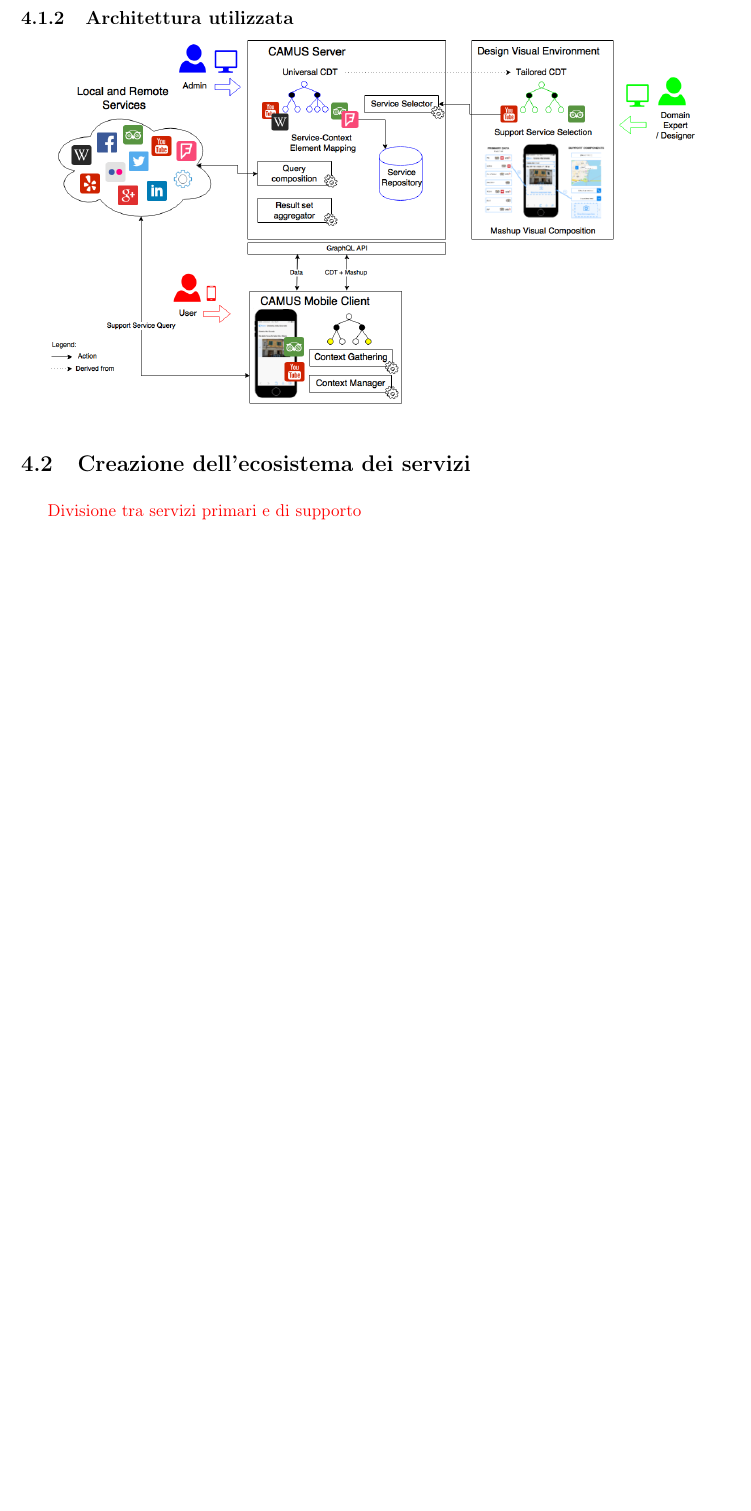
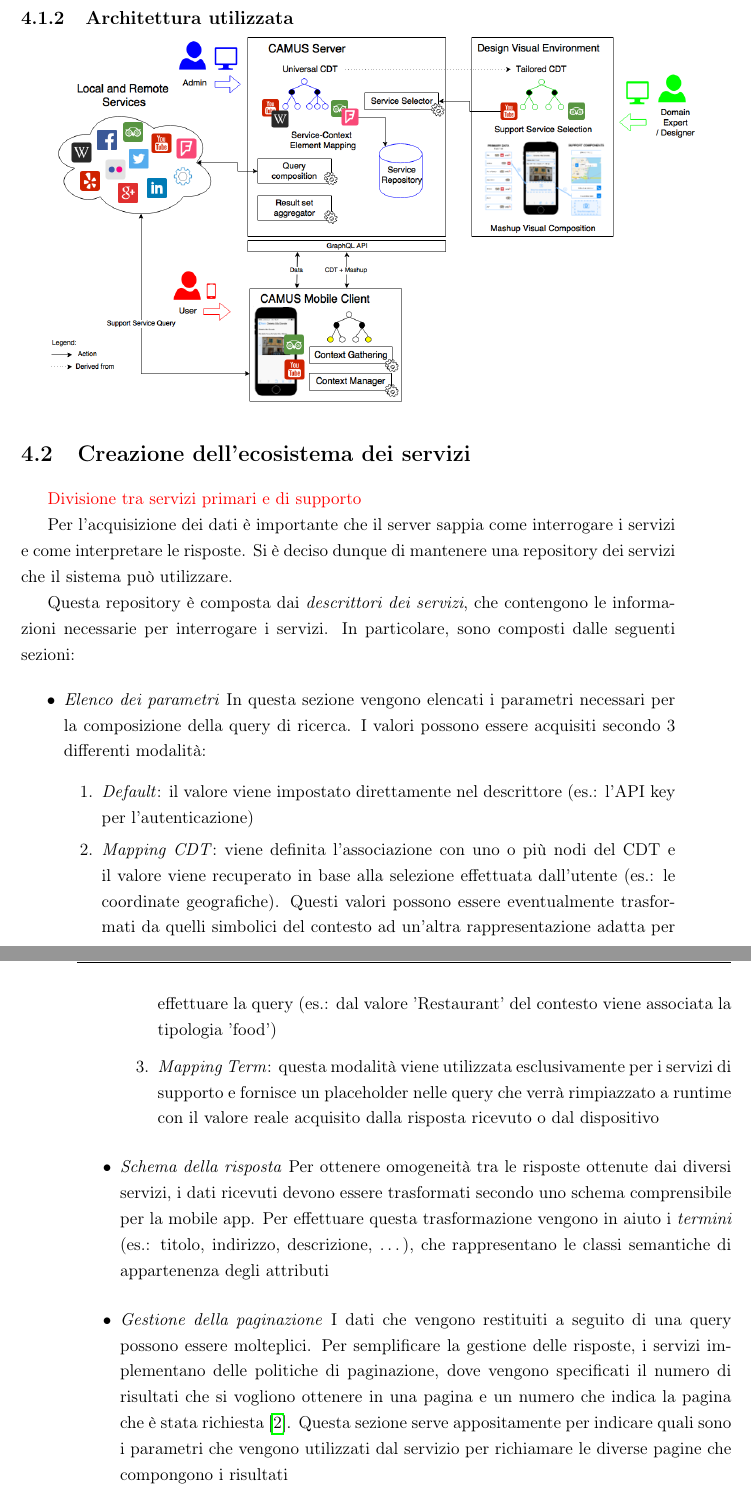
Before and after one commit to stefanogianelli/tesi-camus, a LaTeX book (tesi.tex, which reads 4-metodologia/metodologia.tex): part of page 27 of 38 before the commit and two parts of pages 27 and 28 of 40 after it, the two joined at a grey line, cut so that both start at the same text, the shorter picture padded with empty space. Compiled offline with pdfLaTeX; the source files are stored in an older character set and shown here as Unicode.

Commit message:
Iniziata sezione creazione servizi

```diff
--- a/4-metodologia/metodologia.tex
+++ b/4-metodologia/metodologia.tex
@@ -35,6 +35,21 @@ Esistono altri due problemi, i quali sono legati all'autonomia e all'utilizzo de
 \section{Creazione dell'ecosistema dei servizi\label{sec:ecosistema-servizi}}
 
 \textcolor{red}{Divisione tra servizi primari e di supporto}
+
+Per l'acquisizione dei dati è importante che il server sappia come interrogare i servizi e come interpretare le risposte. Si è deciso dunque di mantenere una repository dei servizi che il sistema può utilizzare.
+
+Questa repository è composta dai \emph{descrittori dei servizi}, che contengono le informazioni necessarie per interrogare i servizi. In particolare, sono composti dalle seguenti sezioni:
+
+\begin{itemize}
+	\item \emph{Elenco dei parametri} In questa sezione vengono elencati i parametri necessari per la composizione della query di ricerca. I valori possono essere acquisiti secondo 3 differenti modalità:
+	\begin{enumerate}
+		\item \emph{Default}: il valore viene impostato direttamente nel descrittore (es.: l'API key per l'autenticazione)
+		\item \emph{Mapping CDT}: viene definita l'associazione con uno o più nodi del CDT e il valore viene recuperato in base alla selezione effettuata dall'utente (es.: le coordinate geografiche). Questi valori possono essere eventualmente trasformati da quelli simbolici del contesto ad un'altra rappresentazione adatta per effettuare la query (es.: dal valore 'Restaurant' del contesto viene associata la tipologia 'food')
+		\item \emph{Mapping Term}: questa modalità viene utilizzata esclusivamente per i servizi di supporto e fornisce un placeholder nelle query che verrà rimpiazzato a runtime con il valore reale acquisito dalla risposta ricevuto o dal dispositivo
+	\end{enumerate}
+	\item \emph{Schema della risposta} Per ottenere omogeneità tra le risposte ottenute dai diversi servizi, i dati ricevuti devono essere trasformati secondo uno schema comprensibile per la mobile app. Per effettuare questa trasformazione vengono in aiuto i \emph{termini} (es.: titolo, indirizzo, descrizione, \dots), che rappresentano le classi semantiche di appartenenza degli attributi
+	\item \emph{Gestione della paginazione} I dati che vengono restituiti a seguito di una query possono essere molteplici. Per semplificare la gestione delle risposte, i servizi implementano delle politiche di paginazione, dove vengono specificati il numero di risultati che si vogliono ottenere in una pagina e un numero che indica la pagina che è stata richiesta \cite{masse2011rest}. Questa sezione serve appositamente per indicare quali sono i parametri che vengono utilizzati dal servizio per richiamare le diverse pagine che compongono i risultati
+\end{itemize}
 
 \section{Universal CDT\label{sec:universal-cdt}}
 
```
Also changed, not shown: bibliografia.bib (+7 -0 lines), 4-metodologia/metodologia.tex (2 more changed lines).
